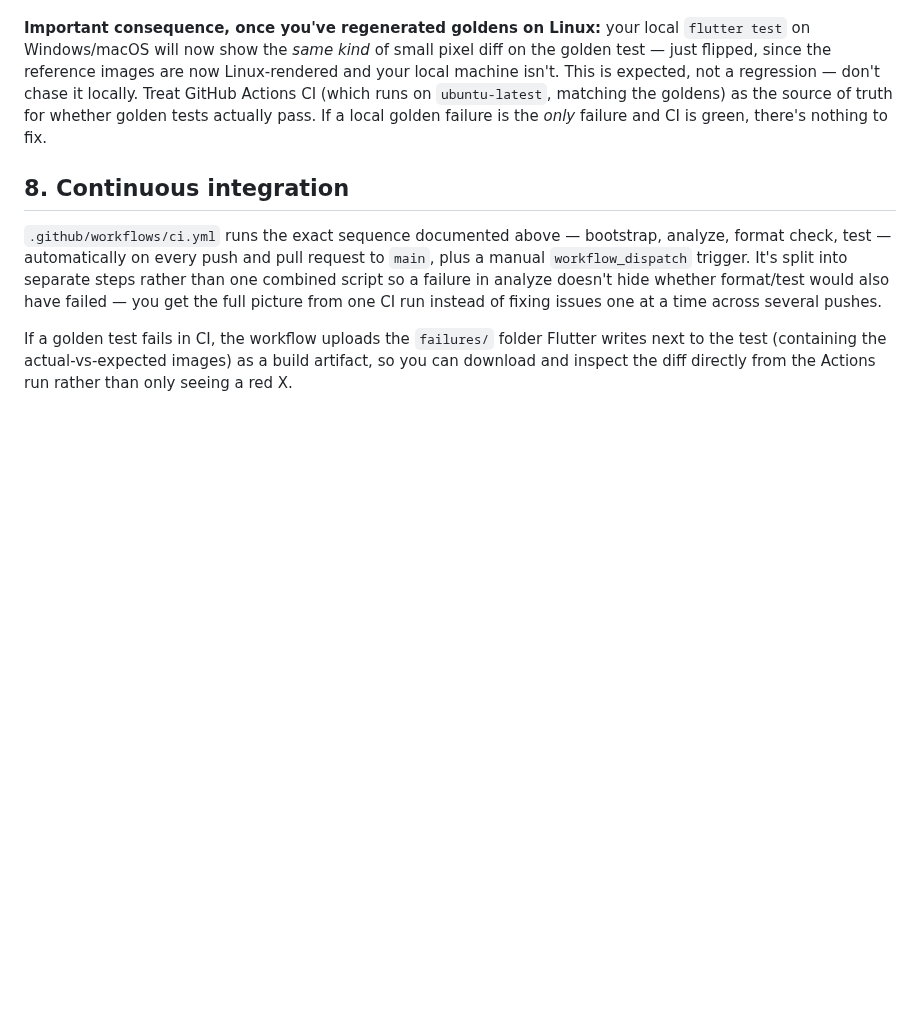
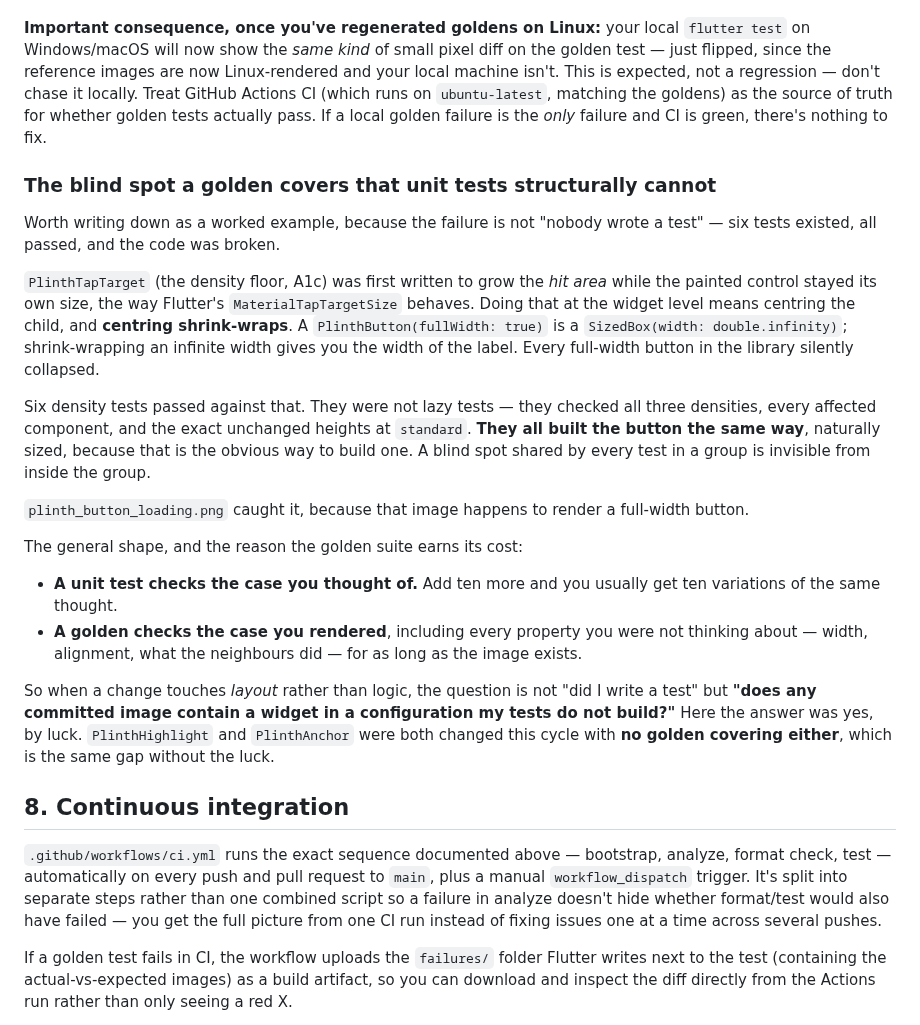
Before and after one commit to ylahav/plinth_ui, a Markdown page: docs/TESTING.md, the part around the change. GitHub-like rendering; blank space fills up the shorter version.

Commit message:
Write down the blind spot the density tests had
Six tests passed against a broken tap-target floor, and a golden caught
it. That is worth recording as a worked example rather than left in a
commit message, because the failure was not "nobody wrote a test".

The tests were not lazy. They covered all three densities, every affected
component, and the exact unchanged heights at standard. They all built
the button the same way -- naturally sized, because that is the obvious
way to build one -- and full-width was the case that broke. A blind spot
shared by every test in a group is invisible from inside the group.

Filed in TESTING.md section 7, next to the other entries about what
goldens pin that behaviour tests cannot, with the general rule: when a
change touches layout rather than logic, the question is not "did I write
a test" but "does any committed image contain this widget in a
configuration my tests do not build?"

Also records the same gap without the luck: PlinthHighlight and
PlinthAnchor were both changed this cycle and neither has a golden.

Co-Authored-By: Claude Opus 5 <noreply@anthropic.com>

```diff
--- a/docs/TESTING.md
+++ b/docs/TESTING.md
@@ -313,6 +313,45 @@ as the source of truth for whether golden tests actually pass. If a
 local golden failure is the *only* failure and CI is green, there's
 nothing to fix.
 
+### The blind spot a golden covers that unit tests structurally cannot
+
+Worth writing down as a worked example, because the failure is not
+"nobody wrote a test" — six tests existed, all passed, and the code was
+broken.
+
+`PlinthTapTarget` (the density floor, A1c) was first written to grow the
+*hit area* while the painted control stayed its own size, the way
+Flutter's `MaterialTapTargetSize` behaves. Doing that at the widget
+level means centring the child, and **centring shrink-wraps**. A
+`PlinthButton(fullWidth: true)` is a `SizedBox(width: double.infinity)`;
+shrink-wrapping an infinite width gives you the width of the label. Every
+full-width button in the library silently collapsed.
+
+Six density tests passed against that. They were not lazy tests — they
+checked all three densities, every affected component, and the exact
+unchanged heights at `standard`. **They all built the button the same
+way**, naturally sized, because that is the obvious way to build one.
+A blind spot shared by every test in a group is invisible from inside
+the group.
+
+`plinth_button_loading.png` caught it, because that image happens to
+render a full-width button.
+
+The general shape, and the reason the golden suite earns its cost:
+
+- **A unit test checks the case you thought of.** Add ten more and you
+  usually get ten variations of the same thought.
+- **A golden checks the case you rendered**, including every property
+  you were not thinking about — width, alignment, what the neighbours
+  did — for as long as the image exists.
+
+So when a change touches *layout* rather than logic, the question is not
+"did I write a test" but **"does any committed image contain a widget in
+a configuration my tests do not build?"** Here the answer was yes, by
+luck. `PlinthHighlight` and `PlinthAnchor` were both changed this cycle
+with **no golden covering either**, which is the same gap without the
+luck.
+
 ## 8. Continuous integration
 
 `.github/workflows/ci.yml` runs the exact sequence documented above —
```
